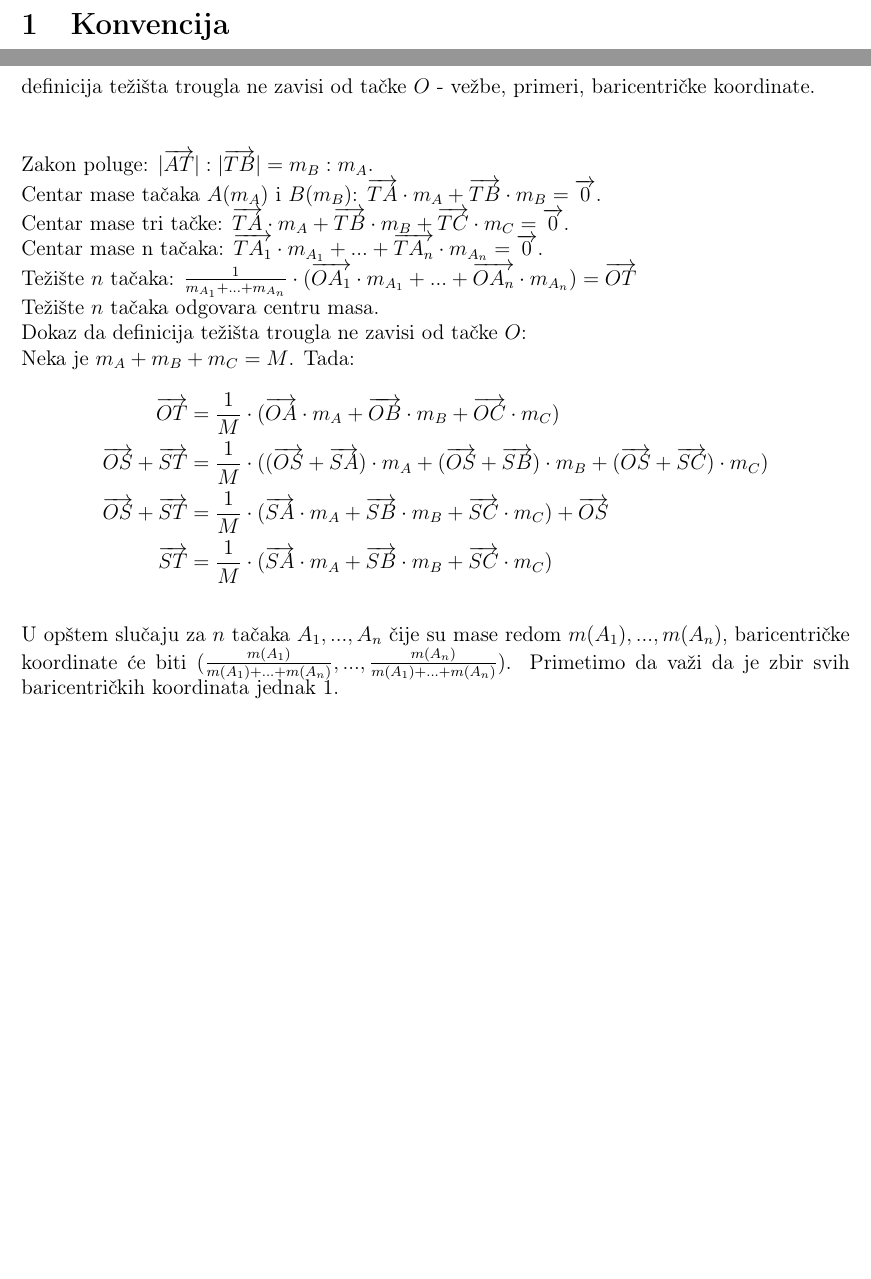
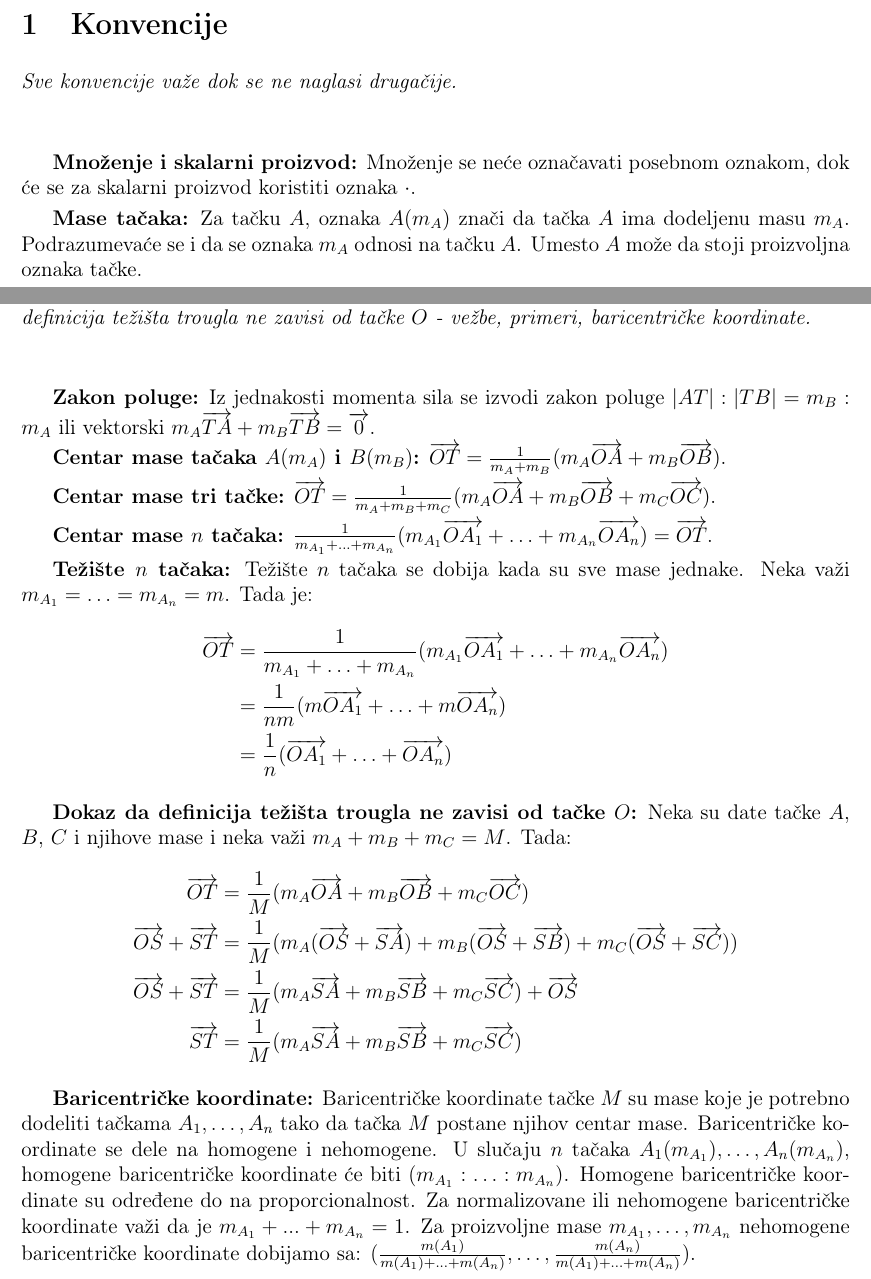
Before and after one commit to cvnpko/geometrija_skripta, a LaTeX document (main.tex): two parts of pages 3 and 9 of 18 before the commit and two parts of pages 3 and 9 of 19 after it, joined at a grey line, cut at the place of the change, the shorter picture padded with empty space. Compiled offline with pdfLaTeX.

Commit message:
Added conventions, modified formatting, fixed barycentric coordinates.

```diff
--- a/main.tex
+++ b/main.tex
@@ -64,7 +64,18 @@ urlcolor=blue}
 \tableofcontents
 \newpage
 
-\section{Konvencija}
+\section{Konvencije}
+\textit{Sve konvencije važe dok se ne naglasi drugačije.}
+\par
+\vspace*{1cm}
+
+\textbf{Množenje i skalarni proizvod:} Množenje se neće označavati posebnom
+oznakom, dok će se za skalarni proizvod koristiti oznaka $\cdot$.
+\par
+
+\textbf{Mase tačaka:} Za tačku $A$, oznaka $A(m_A)$ znači da tačka $A$ ima
+dodeljenu masu $m_A$. Podrazumevaće se i da se oznaka $m_A$ odnosi na tačku
+$A$. Umesto $A$ može da stoji proizvoljna oznaka tačke.
 
 \newpage
 
@@ -408,23 +442,55 @@ mase tri tačke, ”rešavanje trougla” centrom mase tri tačke, centar
-mase n tačaka, težište n tačaka, dokaz da definicija težišta trougla
-ne zavisi od tačke $O$ - vežbe, primeri, baricentričke koordinate.
-\\[1cm]
-Zakon poluge: $|\vek{AT}|:|\vek{TB}|=m_B:m_A$.\\
-Centar mase tačaka $A(m_A)$ i $B(m_B)$: $\vek{TA}\cdot m_A+\vek{TB}\cdot m_B=\vek{0}$.\\
-Centar mase tri tačke: $\vek{TA}\cdot m_A+\vek{TB}\cdot m_B+\vek{TC}\cdot m_C=\vek{0}$.\\
-Centar mase n tačaka: $\vek{TA_1}\cdot m_{A_1}+...+\vek{TA_n}\cdot m_{A_n}=\vek{0}$.\\
-Težište $n$ tačaka: $\frac{1}{m_{A_1}+...+m_{A_n}}\cdot(\vek{OA_1}\cdot m_{A_1}+...+\vek{OA_n}\cdot m_{A_n})=\vek{OT}$\\
-Težište $n$ tačaka odgovara centru masa.\\
-Dokaz da definicija težišta trougla ne zavisi od tačke $O$:\\
-Neka je $m_{A}+m_{B}+m_{C}=M$. Tada:
+\textit{Zakon poluge, rešavanje zakona poluge centrom mase dve tačke, centar
+    mase tri tačke, ”rešavanje trougla” centrom mase tri tačke, centar mase $n$
+    tačaka, težište $n$ tačaka, dokaz da definicija težišta trougla ne zavisi od
+    tačke $O$ - vežbe, primeri, baricentričke koordinate.}
+\par
+\vspace*{1cm}
+
+\textbf{Zakon poluge:} Iz jednakosti momenta sila se izvodi zakon poluge
+$|AT|:|TB|=m_B:m_A$ ili vektorski $m_A\vek{TA}+m_B\vek{TB}=\vek{0}$.
+\par
+
+\textbf{Centar mase tačaka $A(m_A)$ i $B(m_B)$:}
+$\vek{OT}=\frac{1}{m_A+m_B}(m_A\vek{OA}+m_B\vek{OB})$.
+\par
+
+\textbf{Centar mase tri tačke:}
+$\vek{OT}=\frac{1}{m_A+m_B+m_C}(m_A\vek{OA}+m_B\vek{OB}+m_C\vek{OC})$.
+\par
+
+\textbf{Centar mase $n$ tačaka:}
+$\frac{1}{m_{A_1}+\dotsc+m_{A_n}}(m_{A_1}\vek{OA_1}+\dotsc+m_{A_n}\vek{OA_n})=\vek{OT}$.
+\par
+
+\textbf{Težište $n$ tačaka:} Težište $n$ tačaka se dobija kada su sve mase
+jednake. Neka važi $m_{A_1}=\dotsc=m_{A_n}=m$. Tada je:
 \begin{align*}
-    \vek{OT}          & =\frac{1}{M}\cdot(\vek{OA}\cdot m_{A}+\vek{OB}\cdot m_{B}+\vek{OC}\cdot m_{C})                                  \\
-    \vek{OS}+\vek{ST} & =\frac{1}{M}\cdot((\vek{OS}+\vek{SA})\cdot m_{A}+(\vek{OS}+\vek{SB})\cdot m_{B}+(\vek{OS}+\vek{SC})\cdot m_{C}) \\
-    \vek{OS}+\vek{ST} & =\frac{1}{M}\cdot(\vek{SA}\cdot m_{A}+\vek{SB}\cdot m_{B}+\vek{SC}\cdot m_{C})+\vek{OS}                         \\
-    \vek{ST}          & =\frac{1}{M}\cdot(\vek{SA}\cdot m_{A}+\vek{SB}\cdot m_{B}+\vek{SC}\cdot m_{C})
-\end{align*}\\
-U opštem slučaju za $n$ tačaka $A_1,...,A_n$ čije su mase redom $m(A_1),...,m(A_n)$, baricentričke koordinate će biti
-$(\frac{m(A_1)}{m(A_1)+...+m(A_n)},...,\frac{m(A_n)}{m(A_1)+...+m(A_n)})$. Primetimo da važi da je zbir svih baricentričkih
-koordinata jednak $1$.
+    \vek{OT} & =\frac{1}{m_{A_1}+\dotsc+m_{A_n}}(m_{A_1}\vek{OA_1}+\dotsc+m_{A_n}\vek{OA_n}) \\
+             & =\frac{1}{nm}(m\vek{OA_1}+\dotsc+m\vek{OA_n})                                 \\
+             & =\frac{1}{n}(\vek{OA_1}+\dotsc+\vek{OA_n})
+\end{align*}
+\par
 
+\textbf{Dokaz da definicija težišta trougla ne zavisi od tačke $O$:} Neka su
+date tačke $A$, $B$, $C$ i njihove mase i neka važi $m_{A}+m_{B}+m_{C}=M$.
+Tada:
+\begin{align*}
+    \vek{OT}          & =\frac{1}{M}(m_{A}\vek{OA} +m_{B}\vek{OB} +m_{C}\vek{OC} )                                  \\
+    \vek{OS}+\vek{ST} & =\frac{1}{M}(m_{A}(\vek{OS}+\vek{SA}) +m_{B}(\vek{OS}+\vek{SB}) +m_{C}(\vek{OS}+\vek{SC}) ) \\
+    \vek{OS}+\vek{ST} & =\frac{1}{M}(m_{A}\vek{SA} +m_{B}\vek{SB} + m_{C}\vek{SC})+\vek{OS}                         \\
+    \vek{ST}          & =\frac{1}{M}(m_{A}\vek{SA} +m_{B}\vek{SB} +m_{C}\vek{SC} )
+\end{align*}
+\par
+
+\textbf{Baricentričke koordinate:} Baricentričke koordinate tačke $M$ su mase
+koje je potrebno dodeliti tačkama $A_1,\dotsc,A_n$ tako da tačka $M$ postane
+njihov centar mase. Baricentričke koordinate se dele na homogene i nehomogene.
+U slučaju $n$ tačaka $A_1(m_{A_1}),\dotsc,A_n(m_{A_n})$, homogene
+baricentričke koordinate će biti $(m_{A_1}:\dotsc:m_{A_n})$. Homogene
+baricentričke koordinate su određene do na proporcionalnost. Za normalizovane
+ili nehomogene baricentričke koordinate važi da je $m_{A_1}+...+m_{A_n}=1$. Za
+proizvoljne mase $m_{A_1},\dotsc,m_{A_n}$ nehomogene baricentričke koordinate
+dobijamo sa:
+$(\frac{m(A_1)}{m(A_1)+\dotsc+m(A_n)},\dotsc,\frac{m(A_n)}{m(A_1)+\dotsc+m(A_n)})$.
 
 \subsection{Transformacije koordinata vektora i tačaka}
```
Also changed, not shown: main.pdf, main.tex (104 more changed lines), 7 other files.
